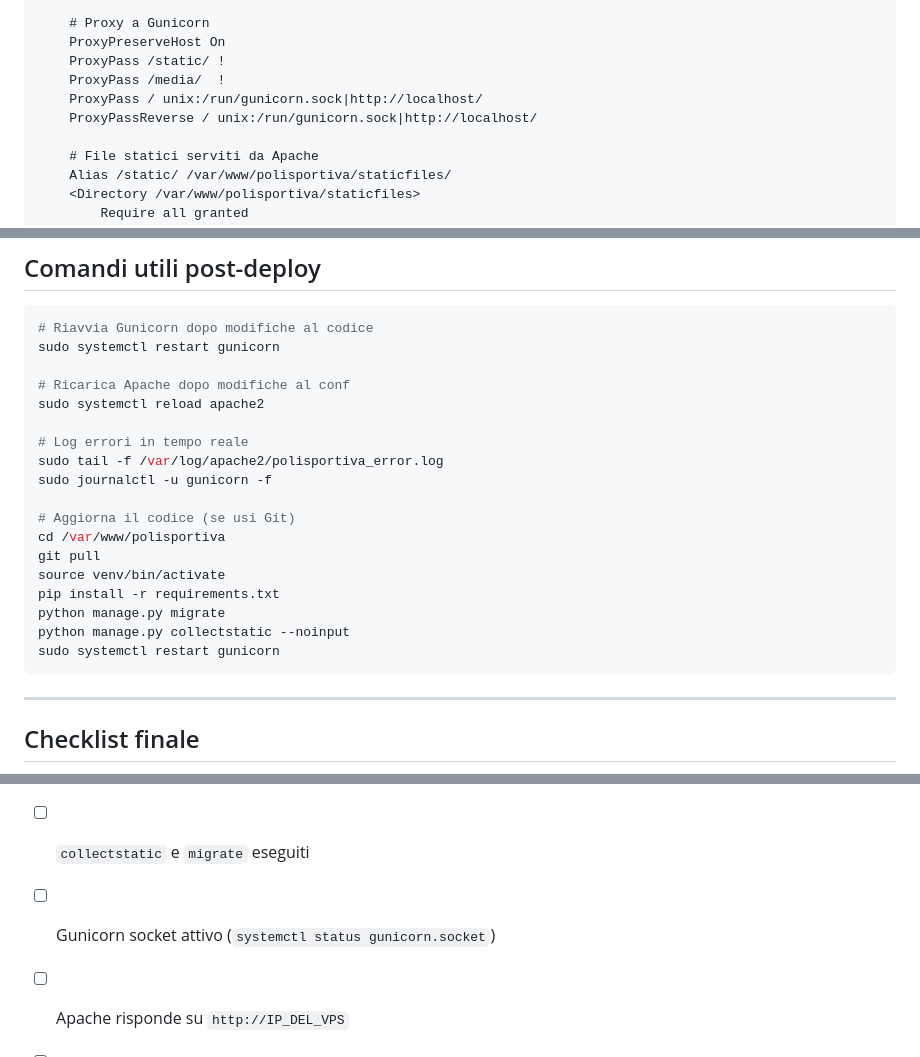
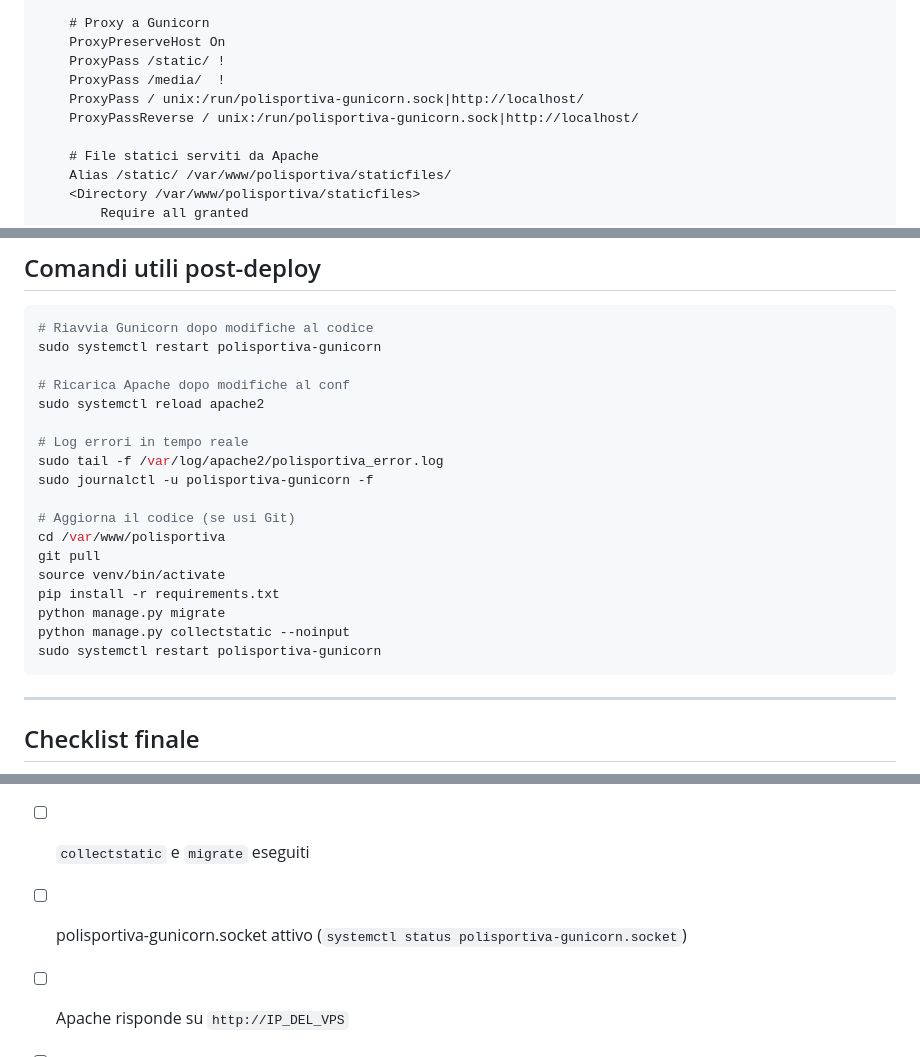
Before and after one commit to DrQuatermass/polisportiva, a Markdown page: DEPLOY.md, 3 parts joined by grey strips. Drawn GitHub-style.

````diff
--- a/DEPLOY.md
+++ b/DEPLOY.md
@@ -273,8 +273,8 @@ sudo nano /etc/apache2/sites-available/polisportiva.conf
     ProxyPreserveHost On
     ProxyPass /static/ !
     ProxyPass /media/  !
-    ProxyPass / unix:/run/gunicorn.sock|http://localhost/
-    ProxyPassReverse / unix:/run/gunicorn.sock|http://localhost/
+    ProxyPass / unix:/run/polisportiva-gunicorn.sock|http://localhost/
+    ProxyPassReverse / unix:/run/polisportiva-gunicorn.sock|http://localhost/
 
     # File statici serviti da Apache
     Alias /static/ /var/www/polisportiva/staticfiles/
@@ -411,14 +411,14 @@ sudo ufw status
 
 ```bash
 # Riavvia Gunicorn dopo modifiche al codice
-sudo systemctl restart gunicorn
+sudo systemctl restart polisportiva-gunicorn
 
 # Ricarica Apache dopo modifiche al conf
 sudo systemctl reload apache2
 
 # Log errori in tempo reale
 sudo tail -f /var/log/apache2/polisportiva_error.log
-sudo journalctl -u gunicorn -f
+sudo journalctl -u polisportiva-gunicorn -f
 
 # Aggiorna il codice (se usi Git)
 cd /var/www/polisportiva
@@ -427,7 +427,7 @@ source venv/bin/activate
 pip install -r requirements.txt
 python manage.py migrate
 python manage.py collectstatic --noinput
-sudo systemctl restart gunicorn
+sudo systemctl restart polisportiva-gunicorn
 ```
 
 ---
@@ -438,7 +438,7 @@ sudo systemctl restart gunicorn
 - [ ] Progetto caricato in `/var/www/polisportiva/`
 - [ ] `.env` creato con SECRET_KEY, DEBUG=False, ALLOWED_HOSTS
 - [ ] `collectstatic` e `migrate` eseguiti
-- [ ] Gunicorn socket attivo (`systemctl status gunicorn.socket`)
+- [ ] polisportiva-gunicorn.socket attivo (`systemctl status polisportiva-gunicorn.socket`)
 - [ ] Apache risponde su `http://IP_DEL_VPS`
 - [ ] DNS Aruba puntano all'IP del VPS
 - [ ] Certbot installato, HTTPS attivo
````
Also changed, not shown: other parts of DEPLOY.md (+18 -18 lines).
